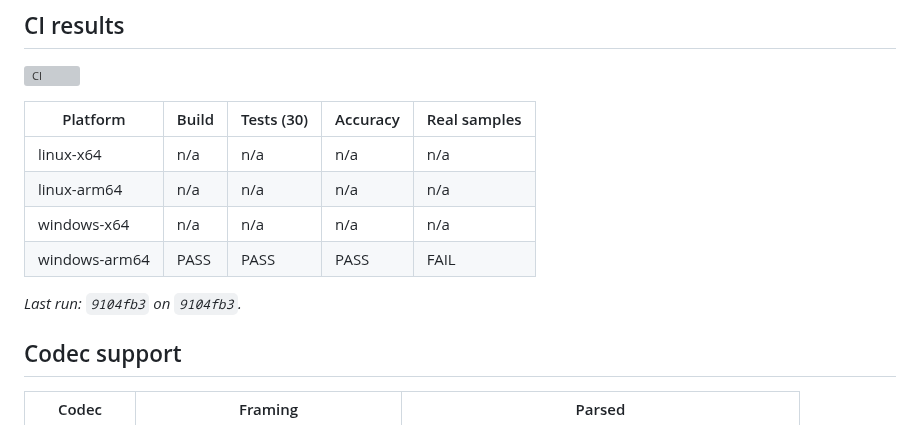
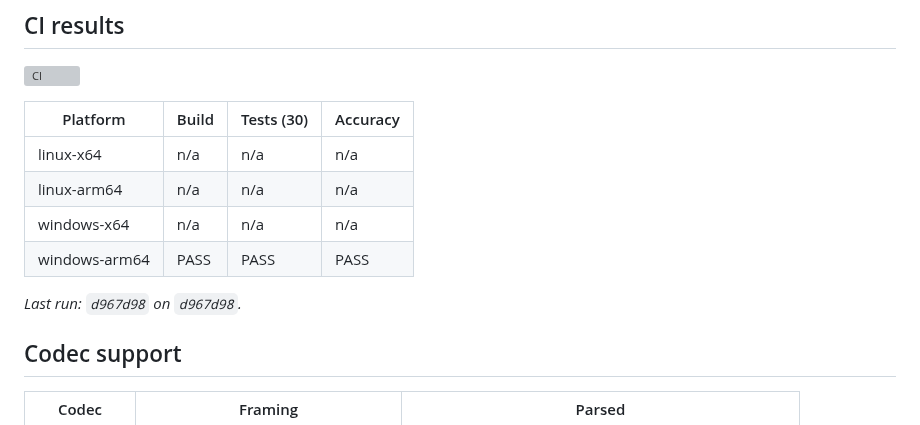
Before and after one commit to umirtech/bsparser-cpp, a Markdown page: README.md, the part around the change. Rendered like a GitHub page; grey boxes are pictures that could not be loaded.

Commit message:
ci: update README results [skip ci]

```diff
--- a/README.md
+++ b/README.md
@@ -23,14 +23,14 @@ and syntax fields (parameter sets, slice/frame headers, SEI, OBUs) — it does
 
 [![CI](https://github.com/umirtech/bsparser-cpp/actions/workflows/ci.yml/badge.svg)](https://github.com/umirtech/bsparser-cpp/actions/workflows/ci.yml)
 
-| Platform | Build | Tests (30) | Accuracy | Real samples |
-|---|---|---|---|---|
-| linux-x64 | n/a | n/a | n/a | n/a |
-| linux-arm64 | n/a | n/a | n/a | n/a |
-| windows-x64 | n/a | n/a | n/a | n/a |
-| windows-arm64 | PASS | PASS | PASS | FAIL |
+| Platform | Build | Tests (30) | Accuracy |
+|---|---|---|---|
+| linux-x64 | n/a | n/a | n/a |
+| linux-arm64 | n/a | n/a | n/a |
+| windows-x64 | n/a | n/a | n/a |
+| windows-arm64 | PASS | PASS | PASS |
 
-_Last run: `9104fb3` on `9104fb3`._
+_Last run: `d967d98` on `d967d98`._
 
 <!-- CI:RESULTS:END -->
 
```
